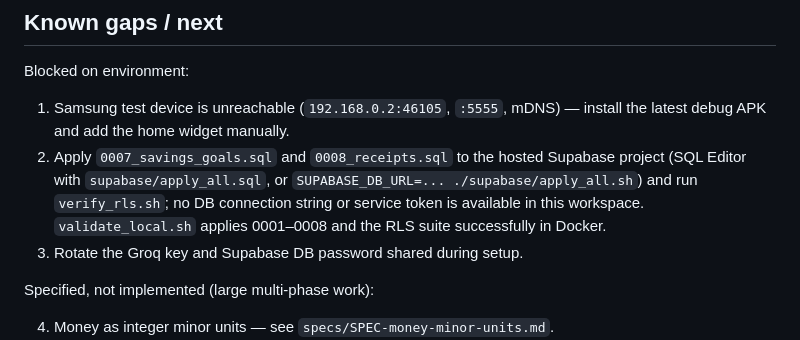
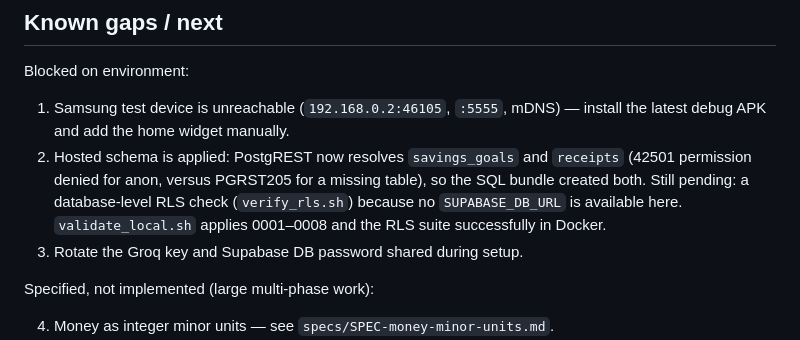
Before and after one commit to paulmrg-461/fin_sight_ai, a Markdown page: MEMORY.md, the part around the change. GitHub-like rendering.

Commit message:
docs(memory): record the applied hosted schema

```diff
--- a/MEMORY.md
+++ b/MEMORY.md
@@ -427,7 +427,7 @@ Goal: queue local writes offline, push them to Supabase, pull remote changes, an
 Blocked on environment:
 
 1. Samsung test device is unreachable (`192.168.0.2:46105`, `:5555`, mDNS) — install the latest debug APK and add the home widget manually.
-2. Apply `0007_savings_goals.sql` and `0008_receipts.sql` to the hosted Supabase project (SQL Editor with `supabase/apply_all.sql`, or `SUPABASE_DB_URL=... ./supabase/apply_all.sh`) and run `verify_rls.sh`; no DB connection string or service token is available in this workspace. `validate_local.sh` applies 0001–0008 and the RLS suite successfully in Docker.
+2. Hosted schema is applied: PostgREST now resolves `savings_goals` and `receipts` (42501 permission denied for anon, versus PGRST205 for a missing table), so the SQL bundle created both. Still pending: a database-level RLS check (`verify_rls.sh`) because no `SUPABASE_DB_URL` is available here. `validate_local.sh` applies 0001–0008 and the RLS suite successfully in Docker.
 3. Rotate the Groq key and Supabase DB password shared during setup.
 
 Specified, not implemented (large multi-phase work):
```
